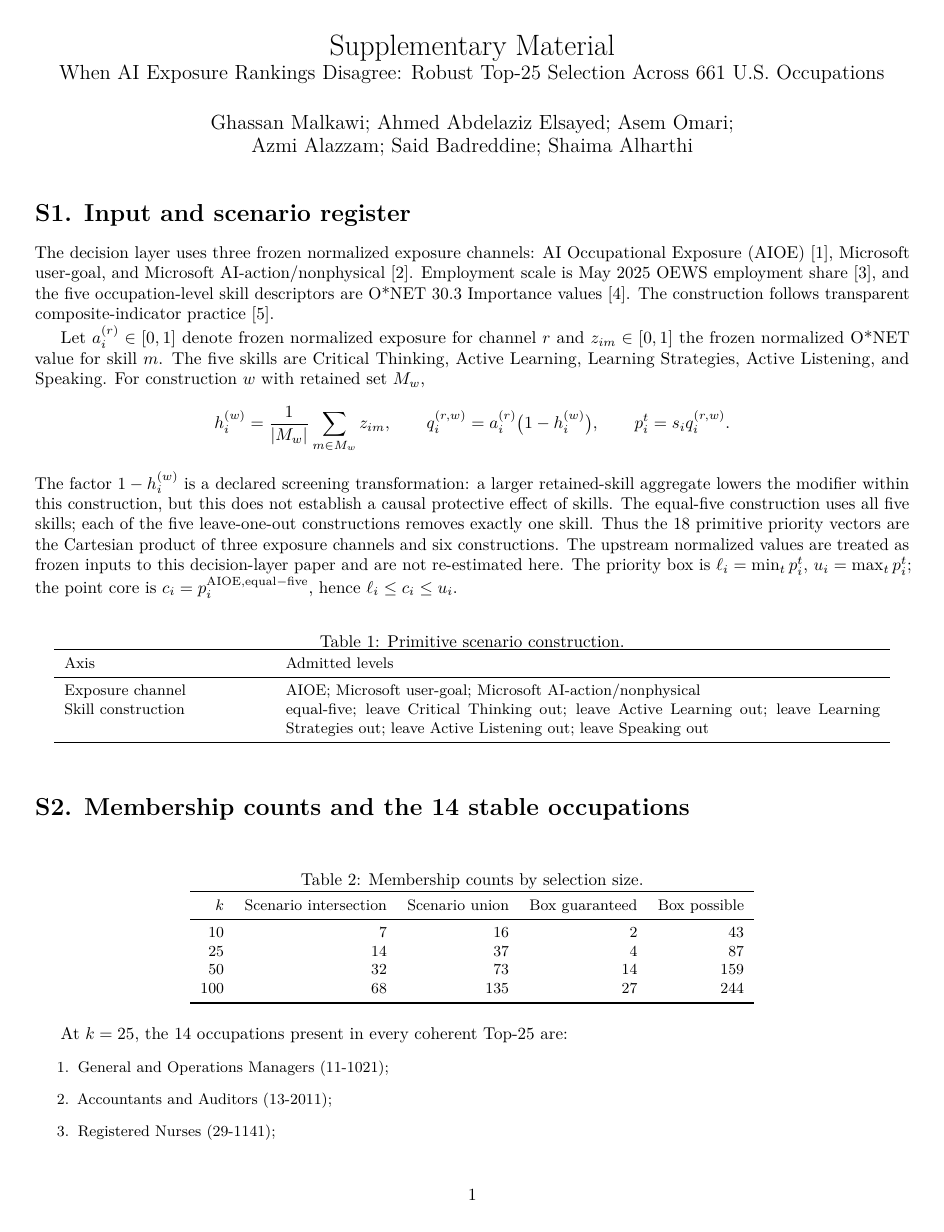
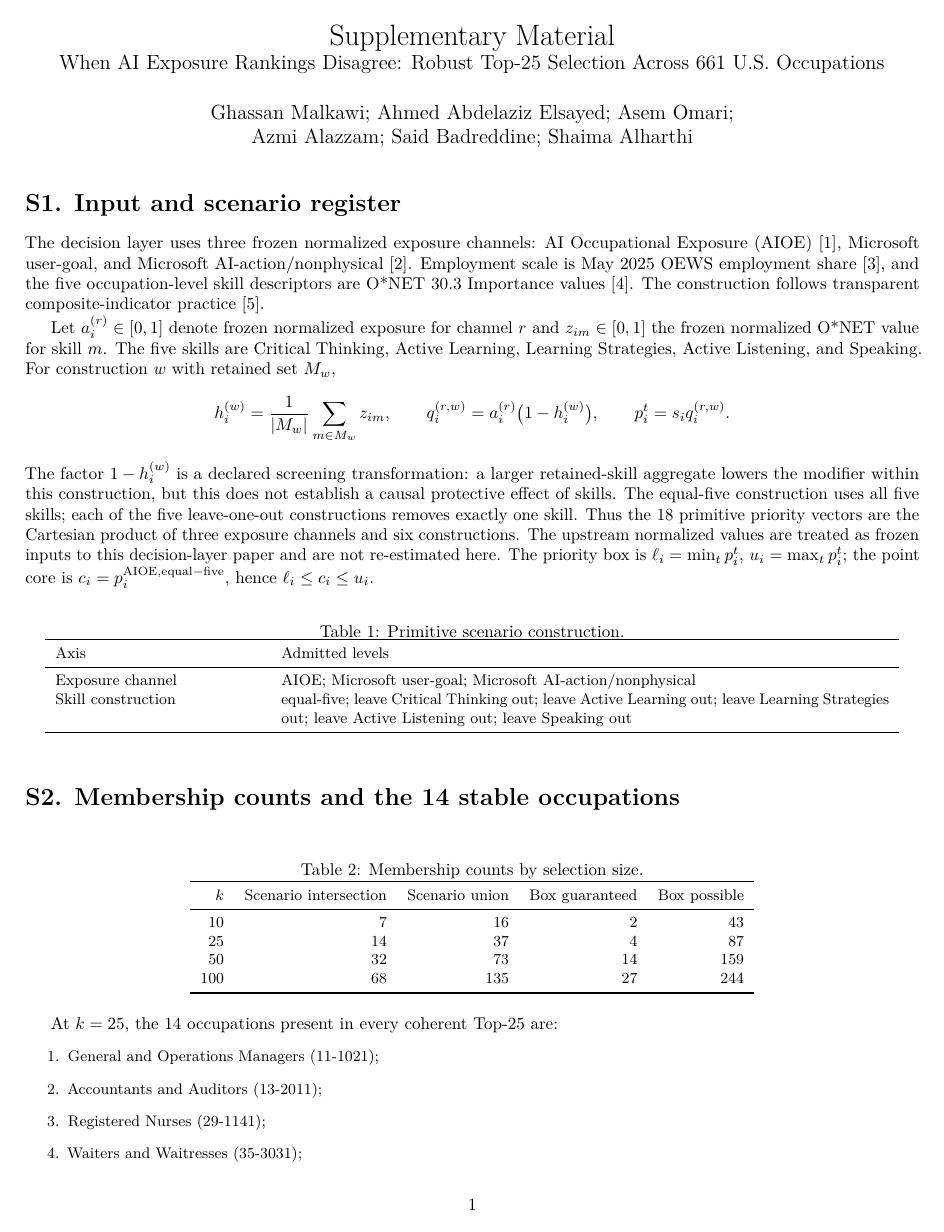
Before and after one commit to shaikhamalkawi-ux/When-AI-Exposure-Rankings-Disagree-Robust-Top-k-Occupational-Selection-under-Uncertainty, a LaTeX document (source/supplement.tex): page 1 of 4. Compiled offline with pdfLaTeX.

Commit message:
Compact final supplement to three pages

```diff
--- a/source/supplement.tex
+++ b/source/supplement.tex
@@ -1,5 +1,5 @@
 \documentclass[10pt]{article}
-\usepackage[margin=0.7in]{geometry}
+\usepackage[margin=0.62in]{geometry}
 \usepackage{amsmath,amssymb,booktabs,array,longtable,url}
 \usepackage[T1]{fontenc}\usepackage{lmodern}\usepackage{microtype}
 \newcommand{\ind}{\mathbf{1}}
```
